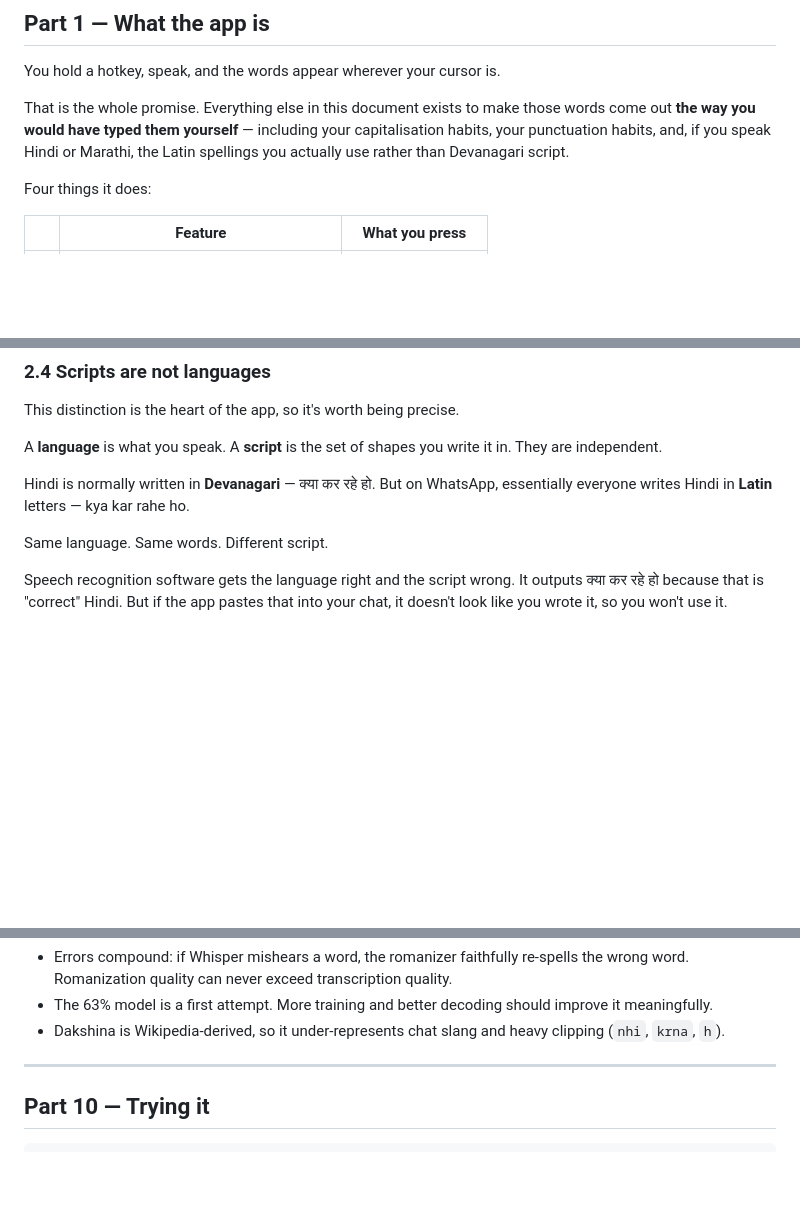
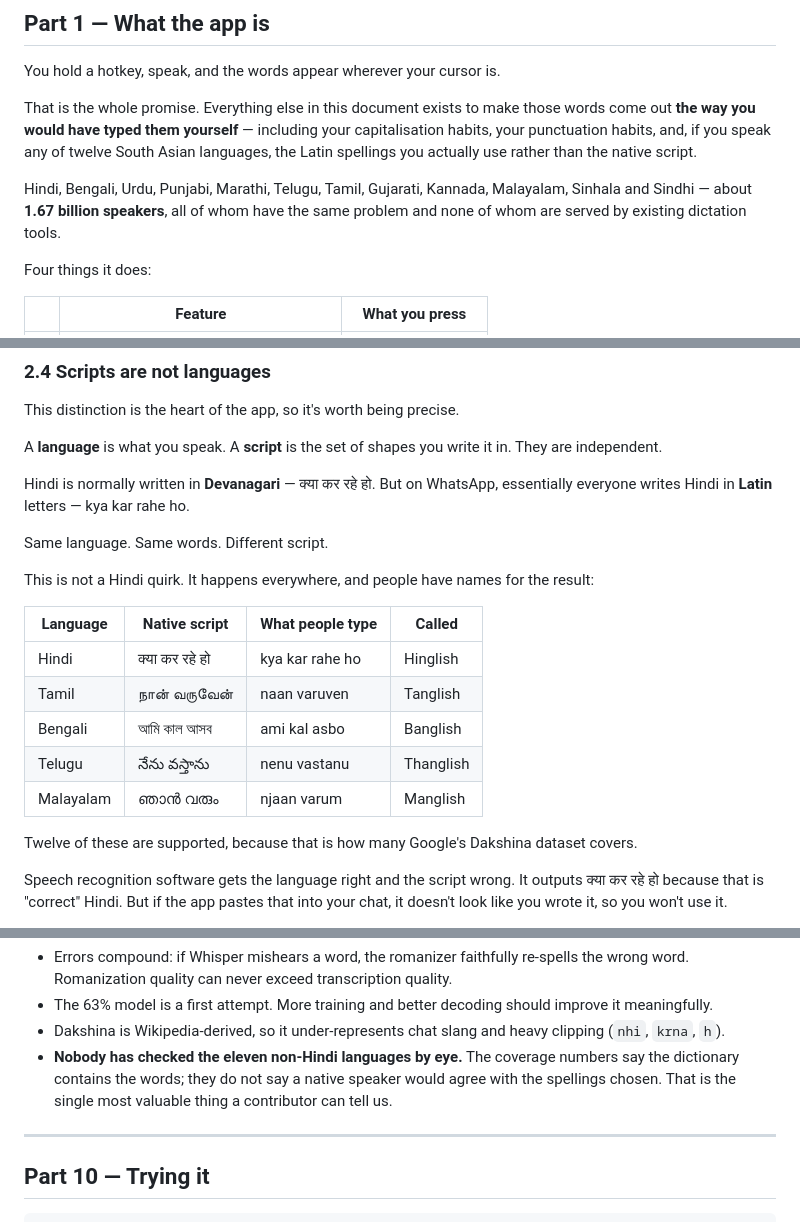
Before and after one commit to itsskofficial/LiveWhisper, a Markdown page: docs/HOW-IT-WORKS.md, 3 parts joined by grey strips. GitHub-like rendering; blank space fills up the shorter version.

```diff
--- a/docs/HOW-IT-WORKS.md
+++ b/docs/HOW-IT-WORKS.md
@@ -12,8 +12,14 @@ You hold a hotkey, speak, and the words appear wherever your cursor is.
 
 That is the whole promise. Everything else in this document exists to make
 those words come out **the way you would have typed them yourself** — including
-your capitalisation habits, your punctuation habits, and, if you speak Hindi or
-Marathi, the Latin spellings you actually use rather than Devanagari script.
+your capitalisation habits, your punctuation habits, and, if you speak any of
+twelve South Asian languages, the Latin spellings you actually use rather than
+the native script.
+
+Hindi, Bengali, Urdu, Punjabi, Marathi, Telugu, Tamil, Gujarati, Kannada,
+Malayalam, Sinhala and Sindhi — about **1.67 billion speakers**, all of whom
+have the same problem and none of whom are served by existing dictation
+tools.
 
 Four things it does:
 
@@ -75,6 +81,20 @@ But on WhatsApp, essentially everyone writes Hindi in **Latin** letters —
 kya kar rahe ho.
 
 Same language. Same words. Different script.
+
+This is not a Hindi quirk. It happens everywhere, and people have names for the
+result:
+
+| Language | Native script | What people type | Called |
+| --- | --- | --- | --- |
+| Hindi | क्या कर रहे हो | kya kar rahe ho | Hinglish |
+| Tamil | நான் வருவேன் | naan varuven | Tanglish |
+| Bengali | আমি কাল আসব | ami kal asbo | Banglish |
+| Telugu | నేను వస్తాను | nenu vastanu | Thanglish |
+| Malayalam | ഞാൻ വരും | njaan varum | Manglish |
+
+Twelve of these are supported, because that is how many Google's Dakshina
+dataset covers.
 
 Speech recognition software gets the language right and the script wrong. It
 outputs क्या कर रहे हो because that is "correct" Hindi. But if the app pastes
@@ -583,6 +654,10 @@ re-run. Being clear about their limits:
   improve it meaningfully.
 - Dakshina is Wikipedia-derived, so it under-represents chat slang and heavy
   clipping (`nhi`, `krna`, `h`).
+- **Nobody has checked the eleven non-Hindi languages by eye.** The coverage
+  numbers say the dictionary contains the words; they do not say a native
+  speaker would agree with the spellings chosen. That is the single most
+  valuable thing a contributor can tell us.
 
 ---
 
```
Also changed, not shown: other parts of docs/HOW-IT-WORKS.md (+62 -11 lines).
